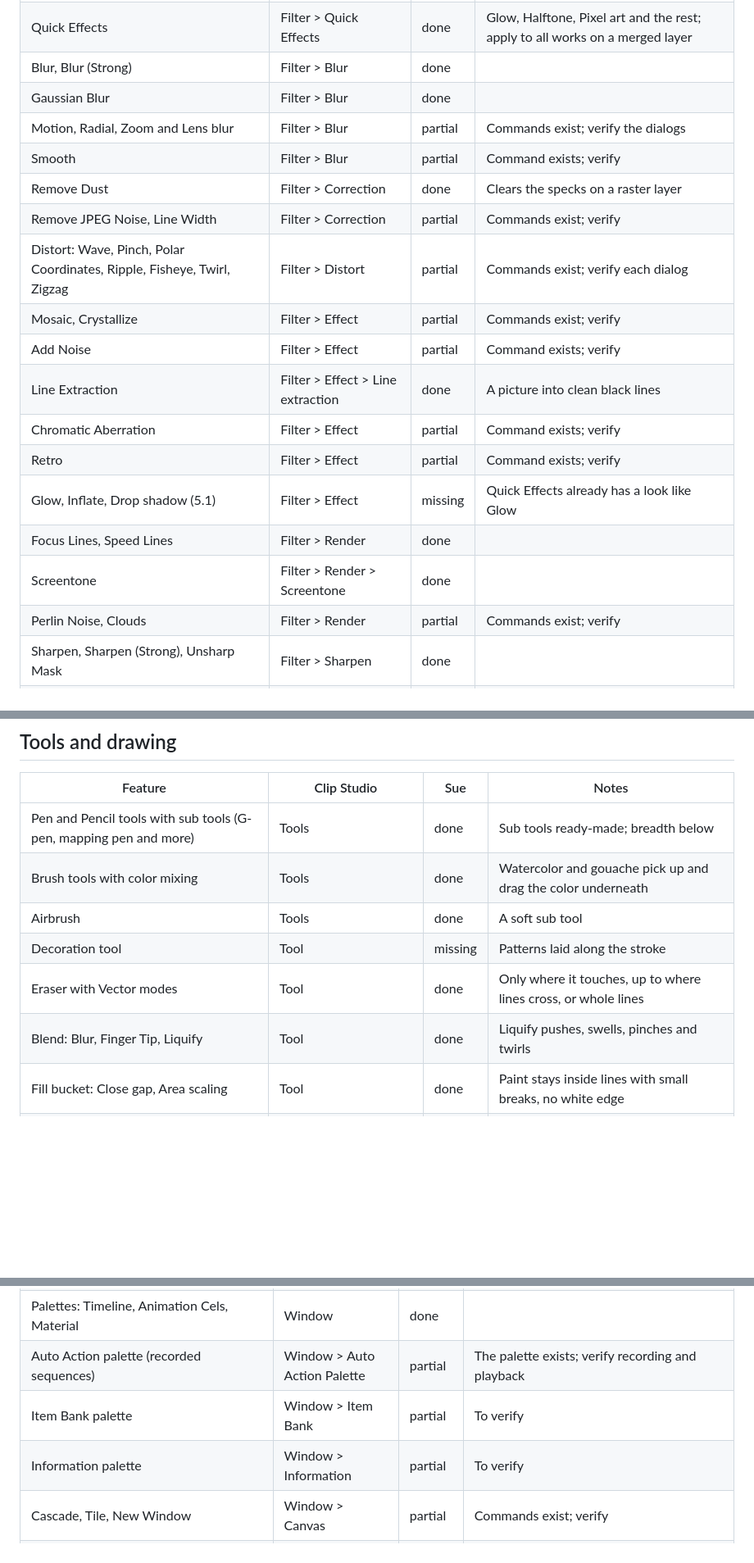
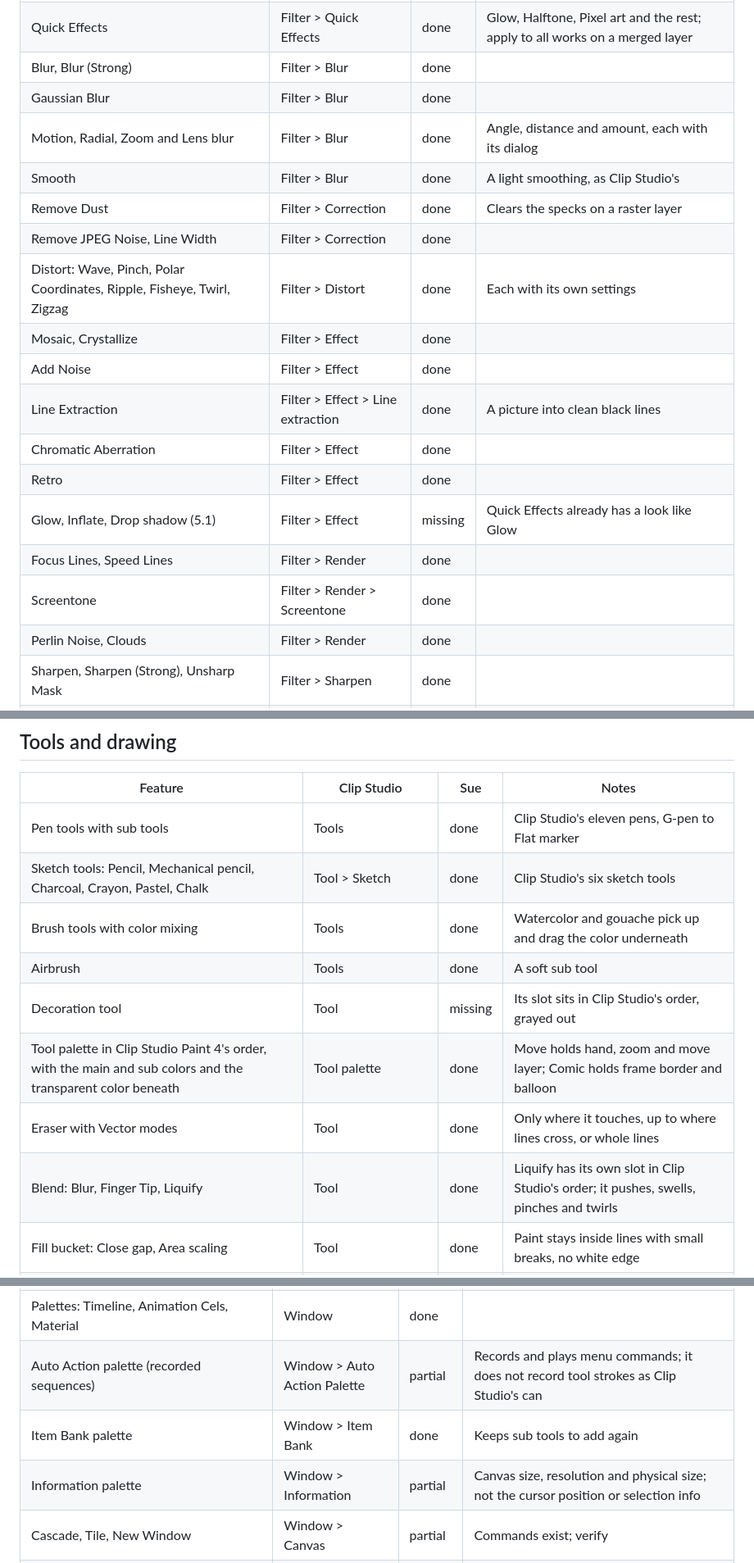
Before and after one commit to MagiGun/sue, a Markdown page: docs/paint-parity.md, 3 parts joined by grey strips. Shown at 82% size. GitHub-like rendering; blank space fills up the shorter version.

```diff
--- a/docs/paint-parity.md
+++ b/docs/paint-parity.md
@@ -227,20 +229,20 @@ The order of work is the plan at the end.
 | Quick Effects | Filter > Quick Effects | done | Glow, Halftone, Pixel art and the rest; apply to all works on a merged layer |
 | Blur, Blur (Strong) | Filter > Blur | done | |
 | Gaussian Blur | Filter > Blur | done | |
-| Motion, Radial, Zoom and Lens blur | Filter > Blur | partial | Commands exist; verify the dialogs |
-| Smooth | Filter > Blur | partial | Command exists; verify |
+| Motion, Radial, Zoom and Lens blur | Filter > Blur | done | Angle, distance and amount, each with its dialog |
+| Smooth | Filter > Blur | done | A light smoothing, as Clip Studio's |
 | Remove Dust | Filter > Correction | done | Clears the specks on a raster layer |
-| Remove JPEG Noise, Line Width | Filter > Correction | partial | Commands exist; verify |
-| Distort: Wave, Pinch, Polar Coordinates, Ripple, Fisheye, Twirl, Zigzag | Filter > Distort | partial | Commands exist; verify each dialog |
-| Mosaic, Crystallize | Filter > Effect | partial | Commands exist; verify |
-| Add Noise | Filter > Effect | partial | Command exists; verify |
+| Remove JPEG Noise, Line Width | Filter > Correction | done | |
+| Distort: Wave, Pinch, Polar Coordinates, Ripple, Fisheye, Twirl, Zigzag | Filter > Distort | done | Each with its own settings |
+| Mosaic, Crystallize | Filter > Effect | done | |
+| Add Noise | Filter > Effect | done | |
 | Line Extraction | Filter > Effect > Line extraction | done | A picture into clean black lines |
-| Chromatic Aberration | Filter > Effect | partial | Command exists; verify |
-| Retro | Filter > Effect | partial | Command exists; verify |
+| Chromatic Aberration | Filter > Effect | done | |
+| Retro | Filter > Effect | done | |
 | Glow, Inflate, Drop shadow (5.1) | Filter > Effect | missing | Quick Effects already has a look like Glow |
 | Focus Lines, Speed Lines | Filter > Render | done | |
 | Screentone | Filter > Render > Screentone | done | |
-| Perlin Noise, Clouds | Filter > Render | partial | Commands exist; verify |
+| Perlin Noise, Clouds | Filter > Render | done | |
 | Sharpen, Sharpen (Strong), Unsharp Mask | Filter > Sharpen | done | |
 | Convert to Lines and Tones (EX) | Filter, and Layer | done | Line art and tone on layers of their own, from a picture or a 3D render |
 
@@ -352,12 +354,14 @@ The order of work is the plan at the end.
 
 | Feature | Clip Studio | Sue | Notes |
 | --- | --- | --- | --- |
-| Pen and Pencil tools with sub tools (G-pen, mapping pen and more) | Tools | done | Sub tools ready-made; breadth below |
+| Pen tools with sub tools | Tools | done | Clip Studio's eleven pens, G-pen to Flat marker |
+| Sketch tools: Pencil, Mechanical pencil, Charcoal, Crayon, Pastel, Chalk | Tool > Sketch | done | Clip Studio's six sketch tools |
 | Brush tools with color mixing | Tools | done | Watercolor and gouache pick up and drag the color underneath |
 | Airbrush | Tools | done | A soft sub tool |
-| Decoration tool | Tool | missing | Patterns laid along the stroke |
+| Decoration tool | Tool | missing | Its slot sits in Clip Studio's order, grayed out |
+| Tool palette in Clip Studio Paint 4's order, with the main and sub colors and the transparent color beneath | Tool palette | done | Move holds hand, zoom and move layer; Comic holds frame border and balloon |
 | Eraser with Vector modes | Tool | done | Only where it touches, up to where lines cross, or whole lines |
-| Blend: Blur, Finger Tip, Liquify | Tool | done | Liquify pushes, swells, pinches and twirls |
+| Blend: Blur, Finger Tip, Liquify | Tool | done | Liquify has its own slot in Clip Studio's order; it pushes, swells, pinches and twirls |
 | Fill bucket: Close gap, Area scaling | Tool | done | Paint stays inside lines with small breaks, no white edge |
 | Auto Select (magic wand) | Tool | done | Looks at reference layers only when set |
 | Gradient tool | Tool | partial | Gradient layers exist; verify the tool's dials |
@@ -478,9 +484,9 @@ The order of work is the plan at the end.
 | Palettes: Color Wheel, Color Slider, Color Set, Color History, Intermediate Color, Approximate Color | Window | done | |
 | Palettes: Navigator, Sub View, Layer, Layer Property, History | Window | done | |
 | Palettes: Timeline, Animation Cels, Material | Window | done | |
-| Auto Action palette (recorded sequences) | Window > Auto Action Palette | partial | The palette exists; verify recording and playback |
-| Item Bank palette | Window > Item Bank | partial | To verify |
-| Information palette | Window > Information | partial | To verify |
+| Auto Action palette (recorded sequences) | Window > Auto Action Palette | partial | Records and plays menu commands; it does not record tool strokes as Clip Studio's can |
+| Item Bank palette | Window > Item Bank | done | Keeps sub tools to add again |
+| Information palette | Window > Information | partial | Canvas size, resolution and physical size; not the cursor position or selection info |
 | Cascade, Tile, New Window | Window > Canvas | partial | Commands exist; verify |
 | Interface: Automatic, Desktop, Tablet, Phone | Window > Interface | done | |
 | Companion Mode | Window | missing | A phone as a second screen |
```
Also changed, not shown: other parts of docs/paint-parity.md (+19 -15 lines).
